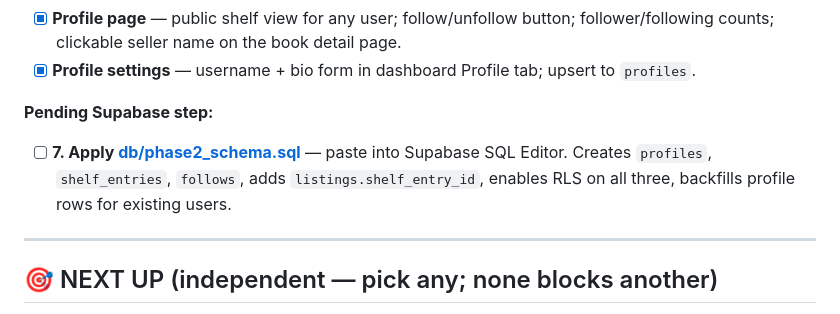
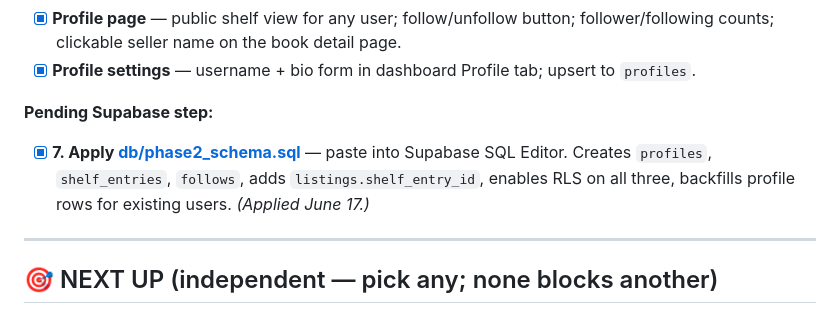
Before and after one commit to Edulus/BookSharez, a Markdown page: ToDo.md, the part around the change. Drawn GitHub-style.

Commit message:
Mark phase2_schema.sql applied (June 17)

```diff
--- a/ToDo.md
+++ b/ToDo.md
@@ -40,7 +40,7 @@ live too (quick filter/sort behavior not yet explicitly retested).
 - [x] **Profile settings** — username + bio form in dashboard Profile tab; upsert to `profiles`.
 
 **Pending Supabase step:**
-- [ ] **7. Apply [db/phase2_schema.sql](db/phase2_schema.sql)** — paste into Supabase SQL Editor. Creates `profiles`, `shelf_entries`, `follows`, adds `listings.shelf_entry_id`, enables RLS on all three, backfills profile rows for existing users.
+- [x] **7. Apply [db/phase2_schema.sql](db/phase2_schema.sql)** — paste into Supabase SQL Editor. Creates `profiles`, `shelf_entries`, `follows`, adds `listings.shelf_entry_id`, enables RLS on all three, backfills profile rows for existing users. *(Applied June 17.)*
 
 ---
 
```
